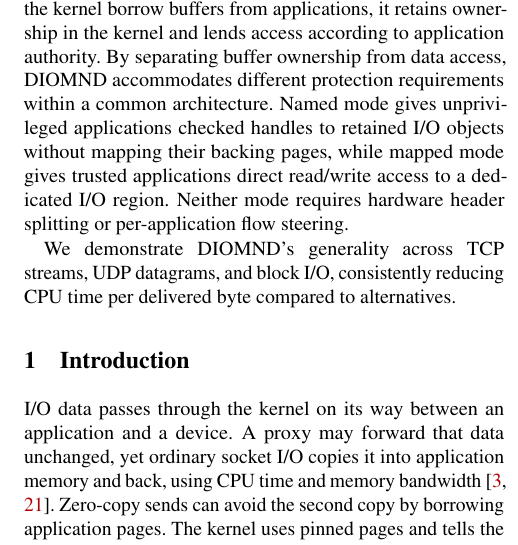
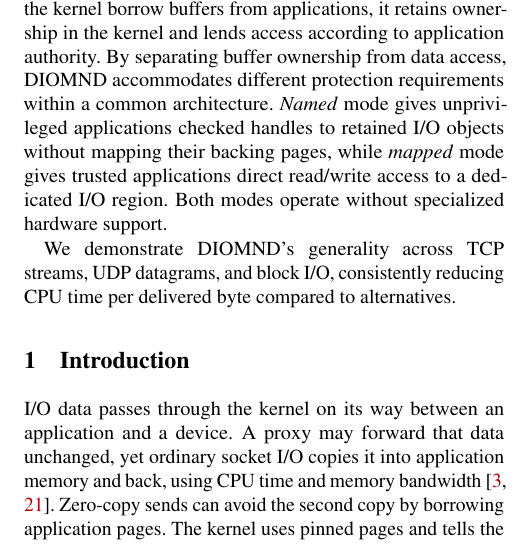
Before and after one commit to Markuze/DIAMOND, a LaTeX paper (main.tex, which reads sections/00-abstract.tex): part of one column of page 1 of 11, cut so that both start at the same text. Compiled offline with pdfLaTeX; a LaTeX package or settings file that is missing is left out.

Commit message:
paper: sync the latest abstract refinement from Overleaf

```diff
--- a/sections/00-abstract.tex
+++ b/sections/00-abstract.tex
@@ -1,5 +1,5 @@
 Moving I/O data between the kernel and applications consumes CPU time and memory bandwidth, even when the data is already in memory and could be reused in place. Eliminating these copies, however, requires preserving the kernel’s control over buffer lifetimes, protecting its internal state, and enforcing application access rights. Existing zero-copy interfaces address these requirements through mechanisms specific to I/O paths, imposing buffer-management obligations on applications or relying on specialized hardware. What is missing is a unified mechanism for reusing kernel-resident I/O data across I/O paths and application trust levels.
 
-We present DIOMND, a Linux I/O architecture that makes kernel-owned buffers the basis for zero-copy I/O. DIOMND reverses the direction of buffer lending: rather than having the kernel borrow buffers from applications, it retains ownership in the kernel and lends access according to application authority. By separating buffer ownership from data access, DIOMND accommodates different protection requirements within a common architecture. Named mode gives unprivileged applications checked handles to retained I/O objects without mapping their backing pages, while mapped mode gives trusted applications direct read/write access to a dedicated I/O region. Neither mode requires hardware header splitting or per-application flow steering.
+We present DIOMND, a Linux I/O architecture that makes kernel-owned buffers the basis for zero-copy I/O. DIOMND reverses the direction of buffer lending: rather than having the kernel borrow buffers from applications, it retains ownership in the kernel and lends access according to application authority. By separating buffer ownership from data access, DIOMND accommodates different protection requirements within a common architecture. \emph{Named} mode gives unprivileged applications checked handles to retained I/O objects without mapping their backing pages, while \emph{mapped} mode gives trusted applications direct read/write access to a dedicated I/O region. Both modes operate without specialized hardware support.
 
 We demonstrate DIOMND's generality across TCP streams, UDP datagrams, and block I/O, consistently reducing CPU time per delivered byte compared to alternatives.
```
